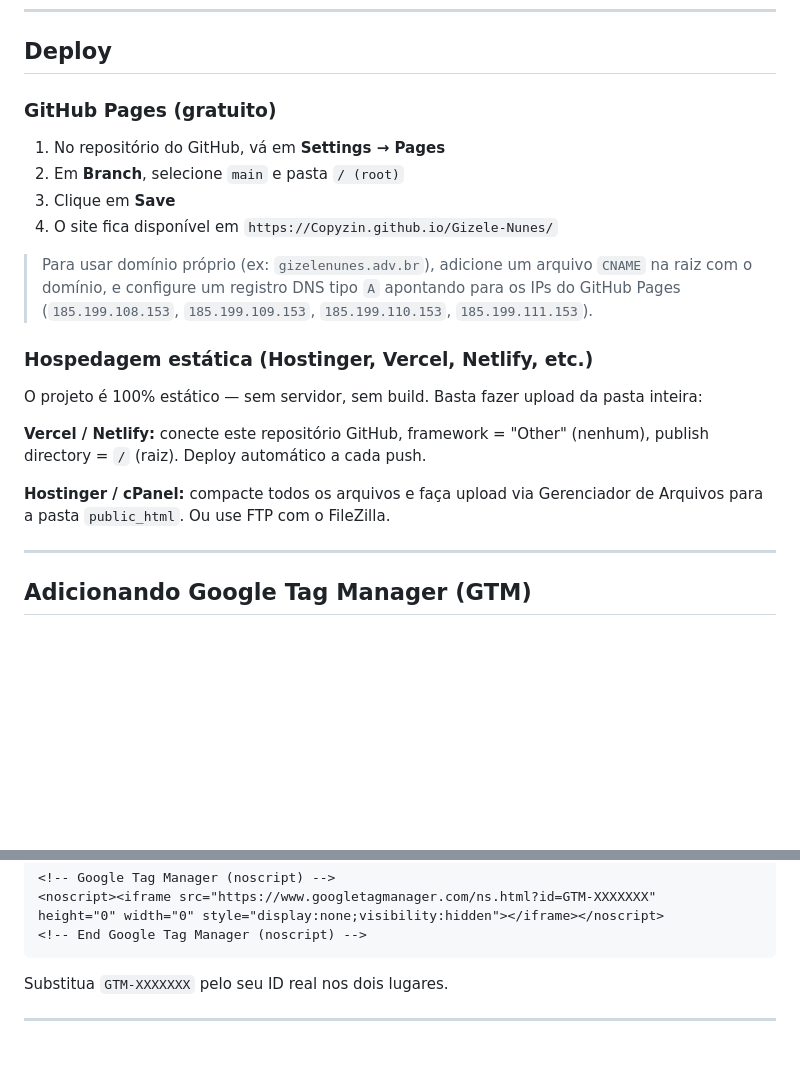
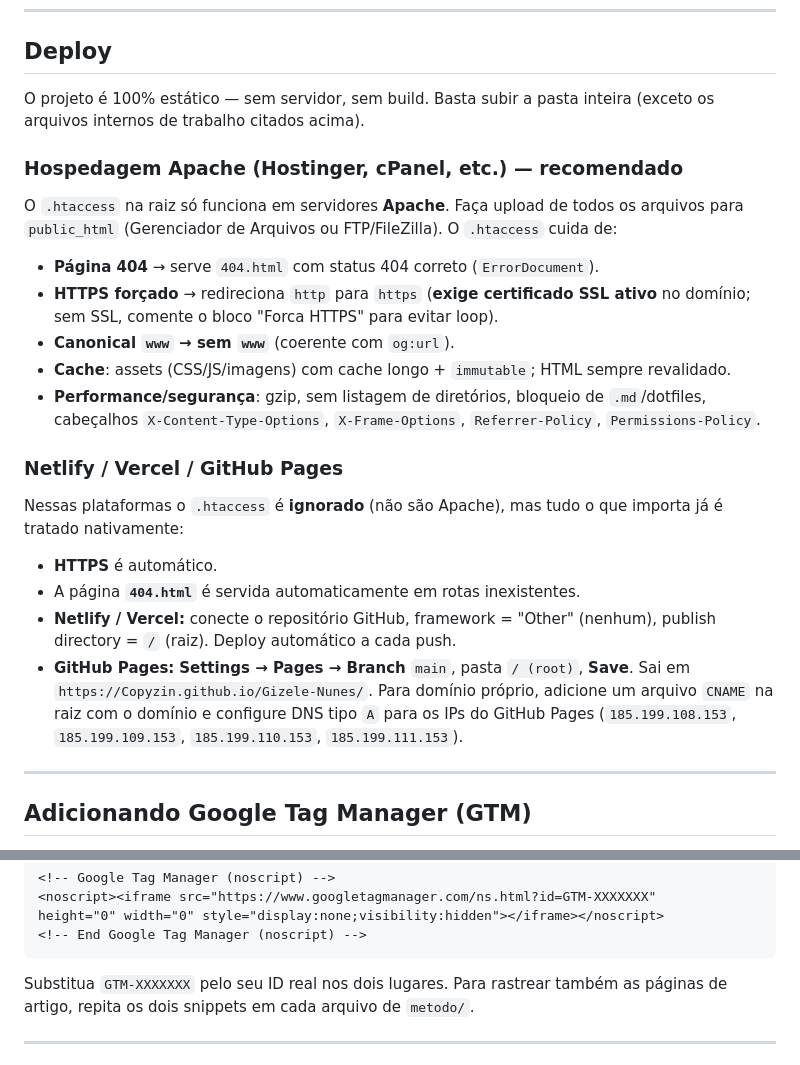
Before and after one commit to Copyzin/Gizele-Nunes, a Markdown page: README.md, 2 parts joined by grey strips. GitHub-like rendering; blank space fills up the shorter version.

````diff
--- a/README.md
+++ b/README.md
@@ -41,22 +58,26 @@ Procure pelos comentários `<!-- TODO -->` no `index.html`. Os itens são:
 
 ## Deploy
 
-### GitHub Pages (gratuito)
+O projeto é 100% estático — sem servidor, sem build. Basta subir a pasta inteira (exceto os arquivos internos de trabalho citados acima).
 
-1. No repositório do GitHub, vá em **Settings → Pages**
-2. Em **Branch**, selecione `main` e pasta `/ (root)`
-3. Clique em **Save**
-4. O site fica disponível em `https://Copyzin.github.io/Gizele-Nunes/`
+### Hospedagem Apache (Hostinger, cPanel, etc.) — recomendado
 
-> Para usar domínio próprio (ex: `gizelenunes.adv.br`), adicione um arquivo `CNAME` na raiz com o domínio, e configure um registro DNS tipo `A` apontando para os IPs do GitHub Pages (`185.199.108.153`, `185.199.109.153`, `185.199.110.153`, `185.199.111.153`).
+O `.htaccess` na raiz só funciona em servidores **Apache**. Faça upload de todos os arquivos para `public_html` (Gerenciador de Arquivos ou FTP/FileZilla). O `.htaccess` cuida de:
 
-### Hospedagem estática (Hostinger, Vercel, Netlify, etc.)
+- **Página 404** → serve `404.html` com status 404 correto (`ErrorDocument`).
+- **HTTPS forçado** → redireciona `http` para `https` (**exige certificado SSL ativo** no domínio; sem SSL, comente o bloco "Forca HTTPS" para evitar loop).
+- **Canonical `www` → sem `www`** (coerente com `og:url`).
+- **Cache**: assets (CSS/JS/imagens) com cache longo + `immutable`; HTML sempre revalidado.
+- **Performance/segurança**: gzip, sem listagem de diretórios, bloqueio de `.md`/dotfiles, cabeçalhos `X-Content-Type-Options`, `X-Frame-Options`, `Referrer-Policy`, `Permissions-Policy`.
 
-O projeto é 100% estático — sem servidor, sem build. Basta fazer upload da pasta inteira:
+### Netlify / Vercel / GitHub Pages
 
-**Vercel / Netlify:** conecte este repositório GitHub, framework = "Other" (nenhum), publish directory = `/` (raiz). Deploy automático a cada push.
+Nessas plataformas o `.htaccess` é **ignorado** (não são Apache), mas tudo o que importa já é tratado nativamente:
 
-**Hostinger / cPanel:** compacte todos os arquivos e faça upload via Gerenciador de Arquivos para a pasta `public_html`. Ou use FTP com o FileZilla.
+- **HTTPS** é automático.
+- A página **`404.html`** é servida automaticamente em rotas inexistentes.
+- **Netlify / Vercel:** conecte o repositório GitHub, framework = "Other" (nenhum), publish directory = `/` (raiz). Deploy automático a cada push.
+- **GitHub Pages:** **Settings → Pages → Branch** `main`, pasta `/ (root)`, **Save**. Sai em `https://Copyzin.github.io/Gizele-Nunes/`. Para domínio próprio, adicione um arquivo `CNAME` na raiz com o domínio e configure DNS tipo `A` para os IPs do GitHub Pages (`185.199.108.153`, `185.199.109.153`, `185.199.110.153`, `185.199.111.153`).
 
 ---
 
@@ -91,7 +112,7 @@ height="0" width="0" style="display:none;visibility:hidden"></iframe></noscript>
 <!-- End Google Tag Manager (noscript) -->
 ```
 
-Substitua `GTM-XXXXXXX` pelo seu ID real nos dois lugares.
+Substitua `GTM-XXXXXXX` pelo seu ID real nos dois lugares. Para rastrear também as páginas de artigo, repita os dois snippets em cada arquivo de `metodo/`.
 
 ---
 
````
Also changed, not shown: other parts of README.md (+41 -12 lines).
